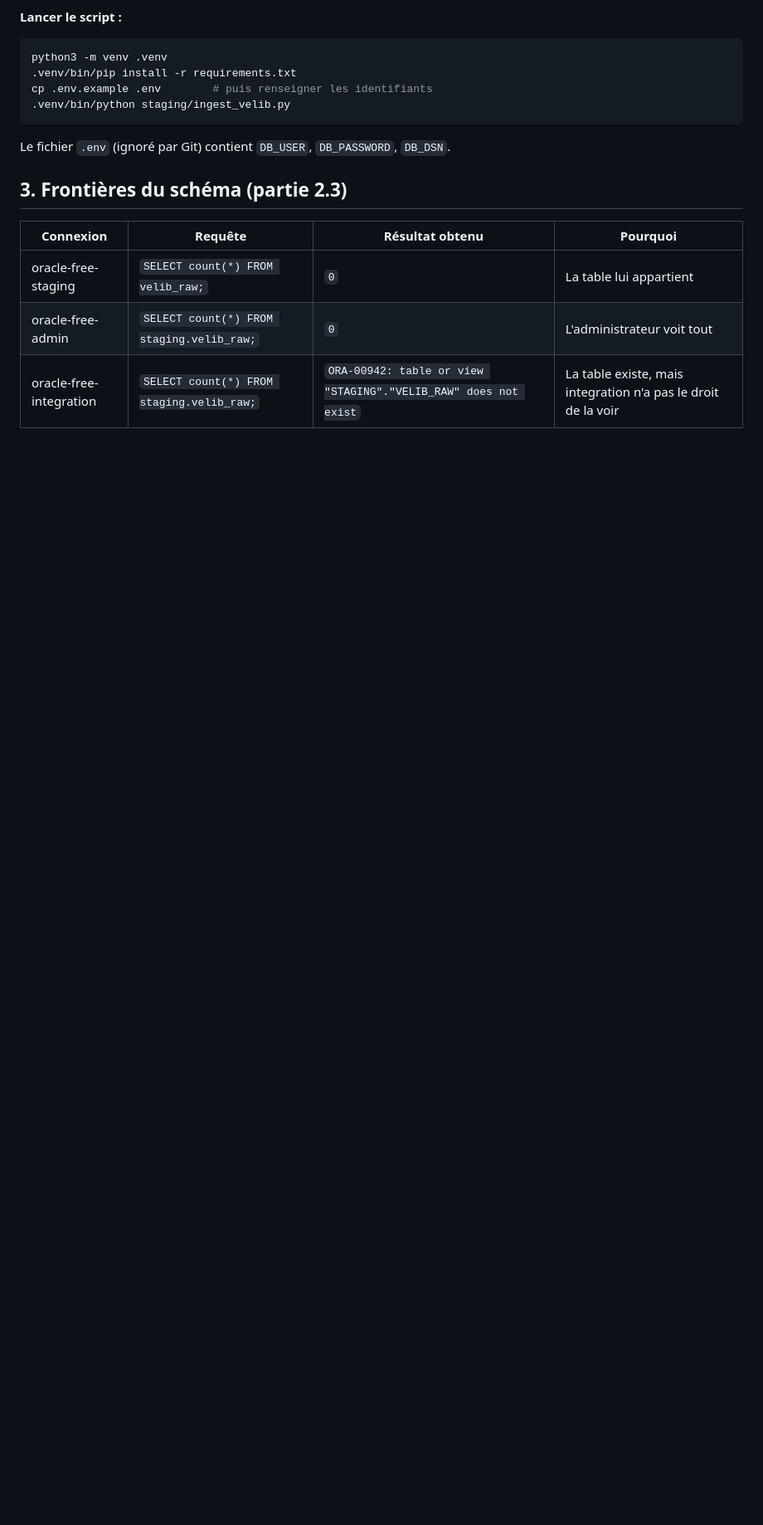
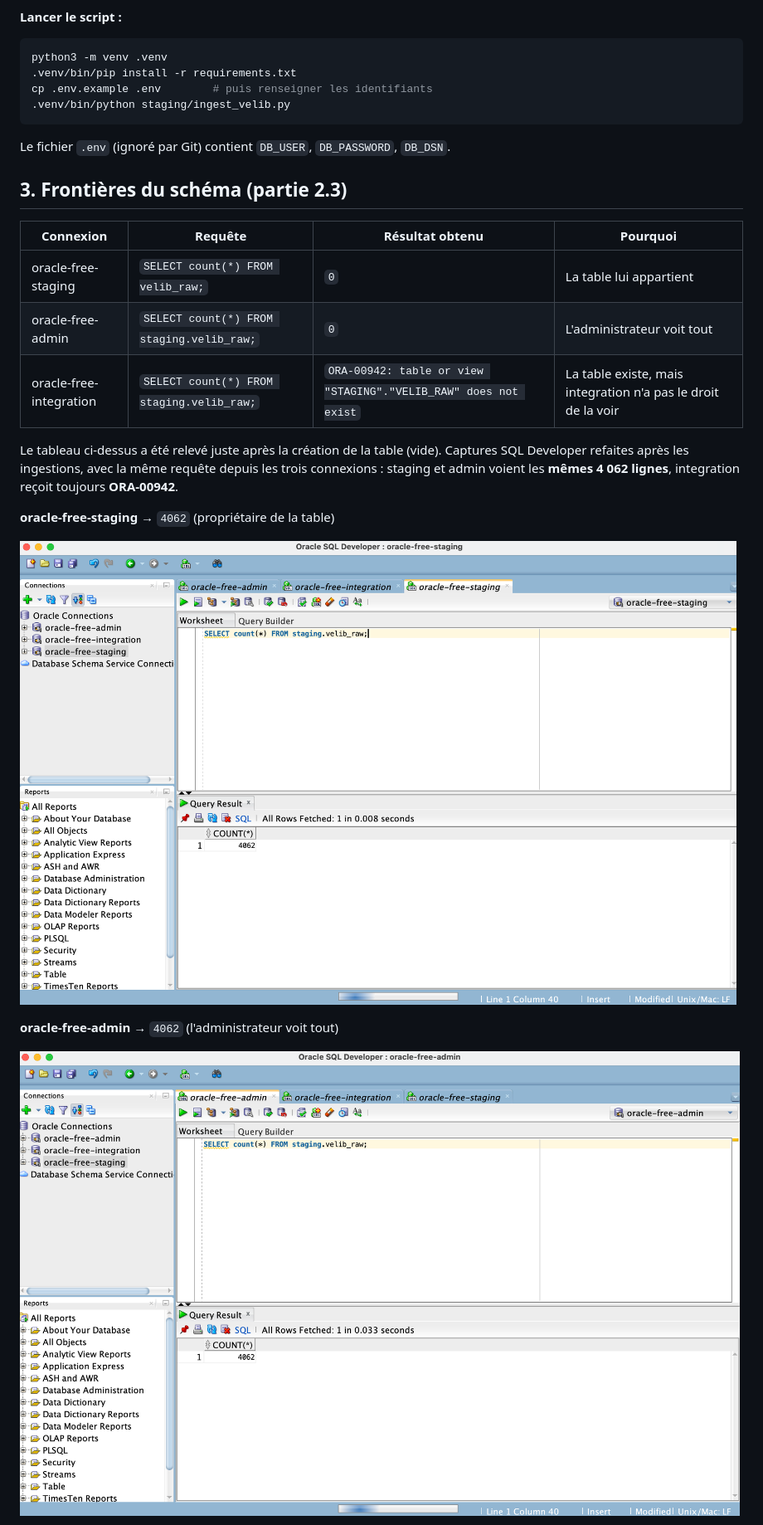
Before and after one commit to ganpat-patel-012/YNOV-CID-INGESTION, a Markdown page: README.md, the part around one of its changes. Shown at 83% size. GitHub-like rendering; pictures changed too: docs/screenshots/frontiere_1_staging.png (added), docs/screenshots/frontiere_2_admin.png (added); blank space fills up the shorter version.

Commit message:
TP1: captures SQL Developer des frontières du schéma
Co-Authored-By: Claude Opus 5.5 <noreply@anthropic.com>

```diff
--- a/README.md
+++ b/README.md
@@ -56,3 +56,17 @@ Le fichier `.env` (ignoré par Git) contient `DB_USER`, `DB_PASSWORD`, `DB_DSN`.
 | oracle-free-staging | `SELECT count(*) FROM velib_raw;` | `0` | La table lui appartient |
 | oracle-free-admin | `SELECT count(*) FROM staging.velib_raw;` | `0` | L'administrateur voit tout |
 | oracle-free-integration | `SELECT count(*) FROM staging.velib_raw;` | `ORA-00942: table or view "STAGING"."VELIB_RAW" does not exist` | La table existe, mais integration n'a pas le droit de la voir |
+
+Le tableau ci-dessus a été relevé juste après la création de la table (vide). Captures
+SQL Developer refaites après les ingestions, avec la même requête depuis les trois
+connexions : staging et admin voient les **mêmes 4 062 lignes**, integration reçoit toujours
+**ORA-00942**.
+
+**oracle-free-staging** → `4062` (propriétaire de la table)
+
+![staging : 4062](docs/screenshots/frontiere_1_staging.png)
+
+**oracle-free-admin** → `4062` (l'administrateur voit tout)
+
+![admin : 4062](docs/screenshots/frontiere_2_admin.png)
+
```
Also changed, not shown: other parts of README.md (+4 -0 lines), docs/screenshots/frontiere_3_integration.png (added).
